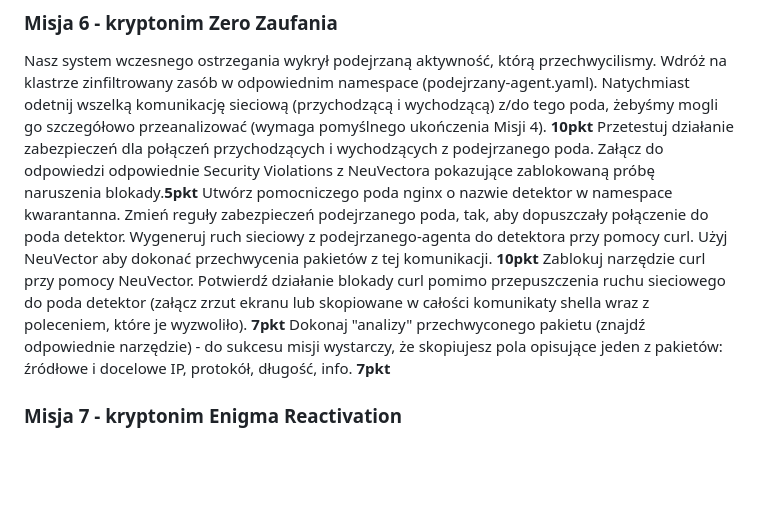
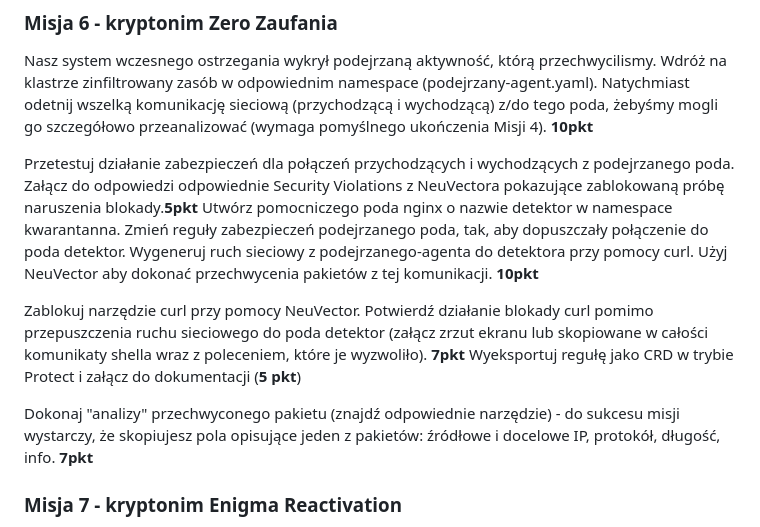
Before and after one commit to kwaskowiec/potyczki25, a Markdown page: README.md, the part around the change. Rendered like a GitHub page; blank space fills up the shorter version.

```diff
--- a/README.md
+++ b/README.md
@@ -58,9 +58,13 @@ Użyj NeuVector, żeby przeskanować repozytorium Ollama z rejestru https://regi
 
 ### Misja 6 - kryptonim Zero Zaufania
 Nasz system wczesnego ostrzegania wykrył podejrzaną aktywność, którą przechwycilismy. Wdróż na klastrze zinfiltrowany zasób w odpowiednim namespace (podejrzany-agent.yaml). Natychmiast odetnij wszelką komunikację sieciową (przychodzącą i wychodzącą) z/do tego poda, żebyśmy mogli go szczegółowo przeanalizować (wymaga pomyślnego ukończenia Misji 4). **10pkt**
+
 Przetestuj działanie zabezpieczeń dla połączeń przychodzących i wychodzących z podejrzanego poda. Załącz do odpowiedzi odpowiednie Security Violations z NeuVectora pokazujące zablokowaną próbę naruszenia blokady.**5pkt**
 Utwórz pomocniczego poda nginx o nazwie detektor w namespace kwarantanna. Zmień reguły zabezpieczeń podejrzanego poda, tak, aby dopuszczały połączenie do poda detektor. Wygeneruj ruch sieciowy z podejrzanego-agenta do detektora przy pomocy curl. Użyj NeuVector aby dokonać przechwycenia pakietów z tej komunikacji. **10pkt**
+
 Zablokuj narzędzie curl przy pomocy NeuVector. Potwierdź działanie blokady curl pomimo przepuszczenia ruchu sieciowego do poda detektor (załącz zrzut ekranu lub skopiowane w całości komunikaty shella wraz z poleceniem, które je wyzwoliło). **7pkt**
+Wyeksportuj regułę jako CRD w trybie Protect i załącz do dokumentacji (**5 pkt**)
+
 Dokonaj "analizy" przechwyconego pakietu (znajdź odpowiednie narzędzie) - do sukcesu misji wystarczy, że skopiujesz pola opisujące jeden z pakietów: źródłowe i docelowe IP, protokół, długość, info. **7pkt**
 
 ### Misja 7 - kryptonim Enigma Reactivation
```
